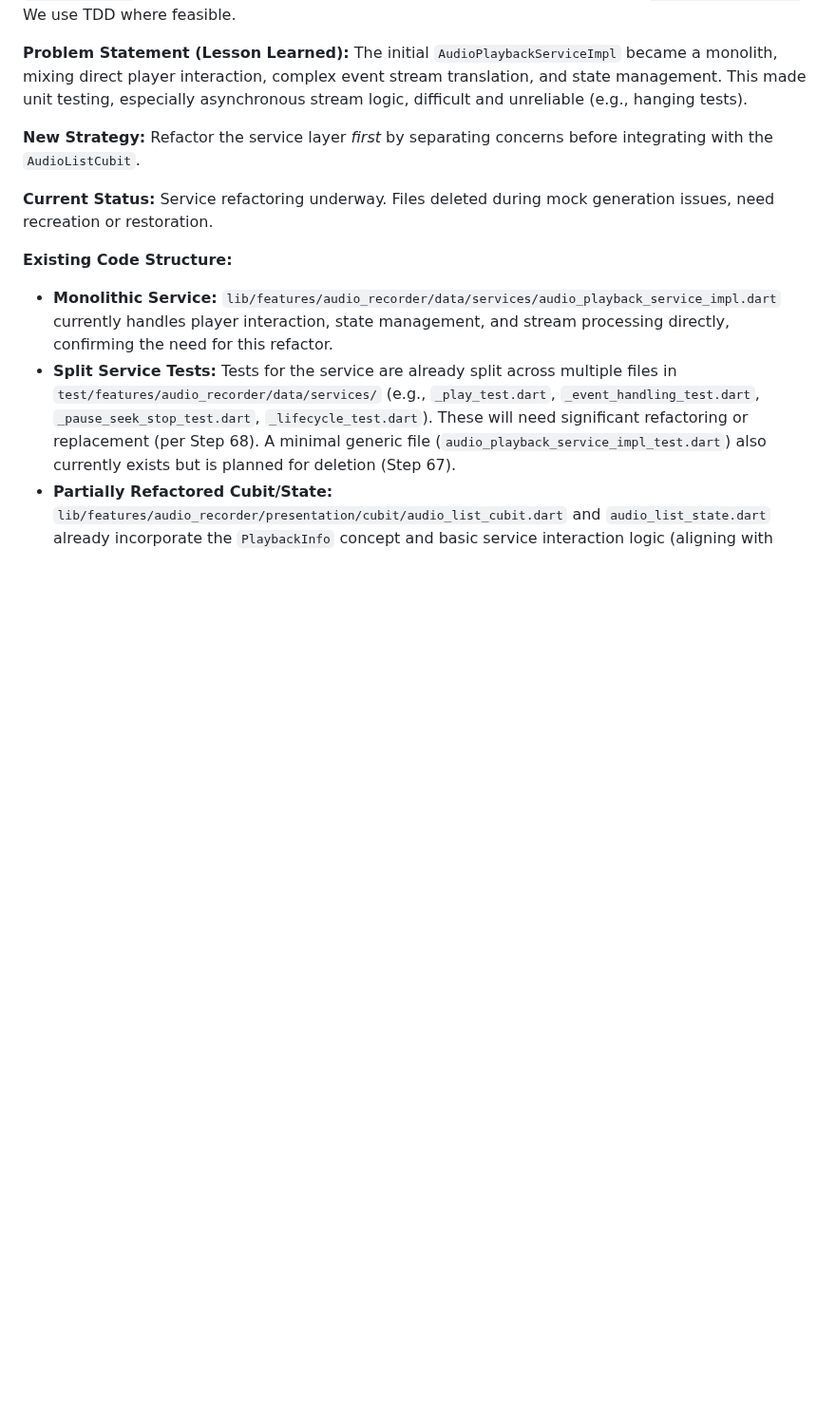
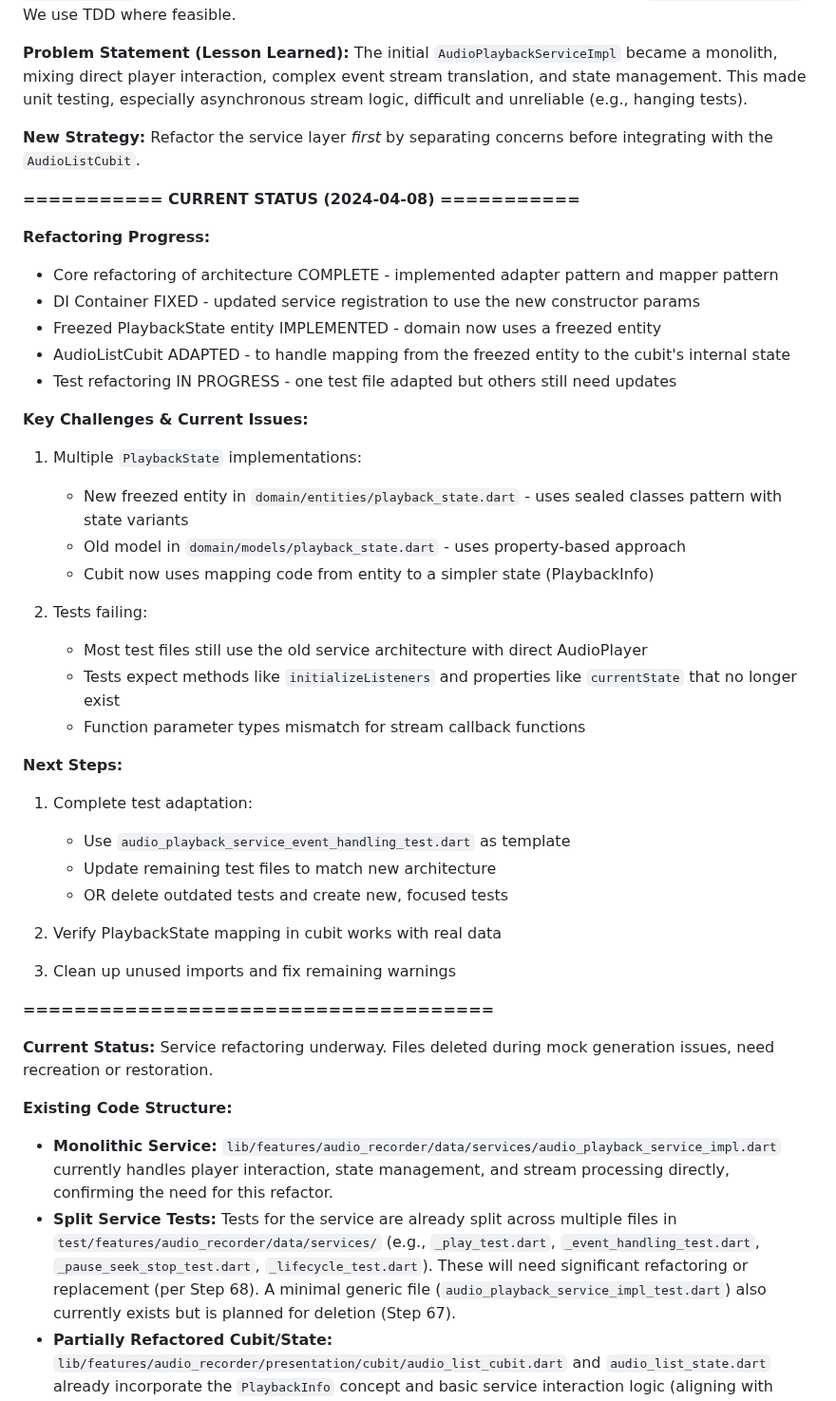
Before and after one commit to MediScribe/docjet-mobile, a Markdown page: refactor-audio-widget.md, the part around one of its changes. Shown at 95% size. Drawn GitHub-style; blank space fills up the shorter version.

Commit message:
updated documentation on our current state in audio

```diff
--- a/refactor-audio-widget.md
+++ b/refactor-audio-widget.md
@@ -5,6 +5,38 @@
 **Problem Statement (Lesson Learned):** The initial `AudioPlaybackServiceImpl` became a monolith, mixing direct player interaction, complex event stream translation, and state management. This made unit testing, especially asynchronous stream logic, difficult and unreliable (e.g., hanging tests).
 
 **New Strategy:** Refactor the service layer *first* by separating concerns before integrating with the `AudioListCubit`.
+
+**=========== CURRENT STATUS (2024-04-08) ===========**
+
+**Refactoring Progress:**
+- Core refactoring of architecture COMPLETE - implemented adapter pattern and mapper pattern
+- DI Container FIXED - updated service registration to use the new constructor params
+- Freezed PlaybackState entity IMPLEMENTED - domain now uses a freezed entity
+- AudioListCubit ADAPTED - to handle mapping from the freezed entity to the cubit's internal state
+- Test refactoring IN PROGRESS - one test file adapted but others still need updates
+
+**Key Challenges & Current Issues:**
+1. Multiple `PlaybackState` implementations:
+   - New freezed entity in `domain/entities/playback_state.dart` - uses sealed classes pattern with state variants
+   - Old model in `domain/models/playback_state.dart` - uses property-based approach
+   - Cubit now uses mapping code from entity to a simpler state (PlaybackInfo)
+
+2. Tests failing:
+   - Most test files still use the old service architecture with direct AudioPlayer
+   - Tests expect methods like `initializeListeners` and properties like `currentState` that no longer exist
+   - Function parameter types mismatch for stream callback functions
+
+**Next Steps:**
+1. Complete test adaptation:
+   - Use `audio_playback_service_event_handling_test.dart` as template
+   - Update remaining test files to match new architecture
+   - OR delete outdated tests and create new, focused tests
+
+2. Verify PlaybackState mapping in cubit works with real data
+
+3. Clean up unused imports and fix remaining warnings
+
+**=====================================**
 
 **Current Status:** Service refactoring underway. Files deleted during mock generation issues, need recreation or restoration.
 
```
Also changed, not shown: other parts of refactor-audio-widget.md (+16 -2 lines).
